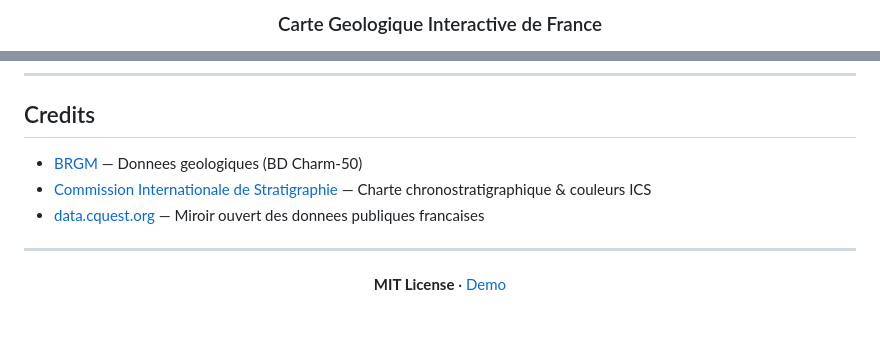
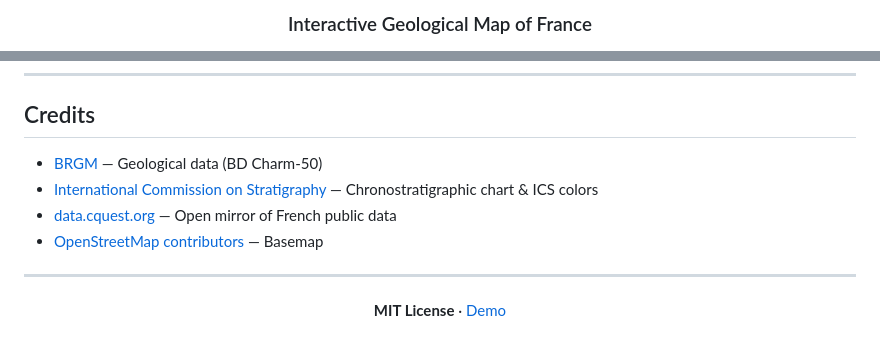
Before and after one commit to kushiemoon-dev/geo-france, a Markdown page: README.md, 2 parts joined by grey strips. GitHub-like rendering.

```diff
--- a/README.md
+++ b/README.md
@@ -1,5 +1,5 @@
 <div align="center">
 
-### Carte Geologique Interactive de France
+### Interactive Geological Map of France
 
 [![Live Demo](https://img.shields.io/badge/demo-geo--france.kushie.dev-blue?style=flat-square)](https://geo-france.kushie.dev)
@@ -94,9 +97,10 @@ cd scripts && bash convert-all.sh
 
 ## Credits
 
-- [BRGM](https://www.brgm.fr/) — Donnees geologiques (BD Charm-50)
-- [Commission Internationale de Stratigraphie](https://stratigraphy.org/) — Charte chronostratigraphique & couleurs ICS
-- [data.cquest.org](https://data.cquest.org/) — Miroir ouvert des donnees publiques francaises
+- [BRGM](https://www.brgm.fr/) — Geological data (BD Charm-50)
+- [International Commission on Stratigraphy](https://stratigraphy.org/) — Chronostratigraphic chart & ICS colors
+- [data.cquest.org](https://data.cquest.org/) — Open mirror of French public data
+- [OpenStreetMap contributors](https://www.openstreetmap.org/copyright) — Basemap
 
 ---
 
```
Also changed, not shown: other parts of README.md (+35 -32 lines).
